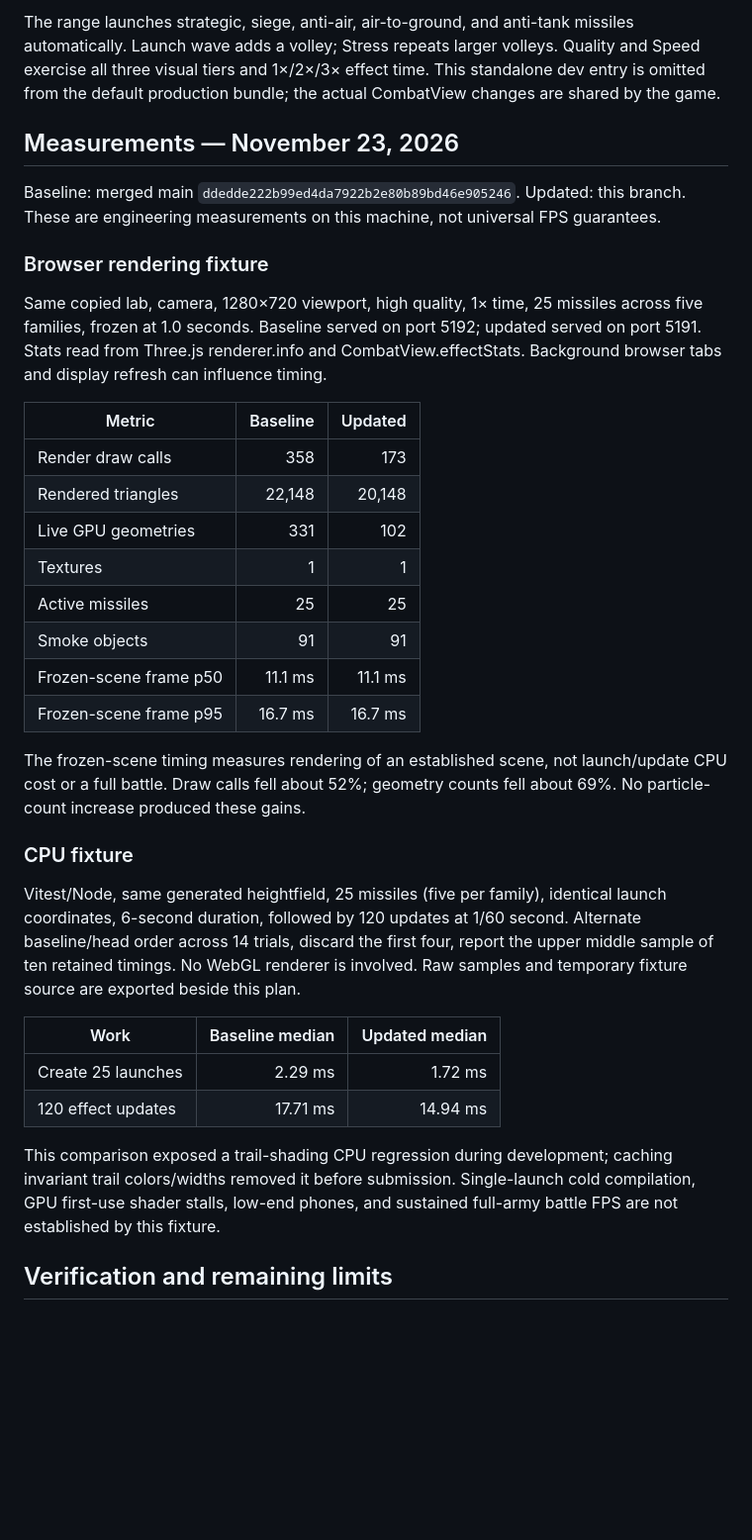
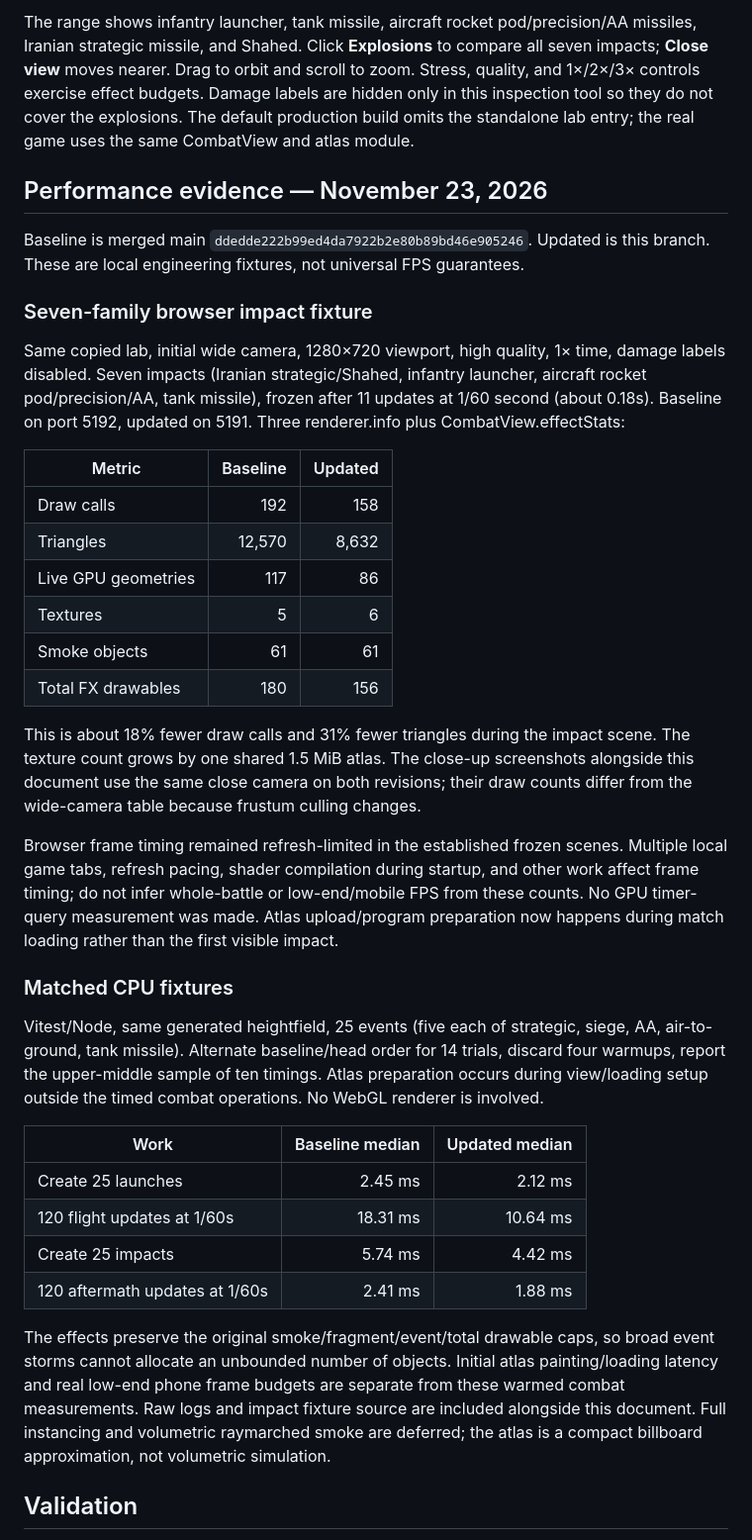
Before and after one commit to JESSEPINKMAN83/iron-domination-, a Markdown page: docs/missile-presentation.md, the part around one of its changes. Shown at 99% size. Drawn GitHub-style; blank space fills up the shorter version.

```diff
--- a/docs/missile-presentation.md
+++ b/docs/missile-presentation.md
@@ -87,37 +51,39 @@ Run `npm run dev -- --host 127.0.0.1 --port 5191`.
 
-The range launches strategic, siege, anti-air, air-to-ground, and anti-tank missiles automatically. Launch wave adds a volley; Stress repeats larger volleys. Quality and Speed exercise all three visual tiers and 1×/2×/3× effect time. This standalone dev entry is omitted from the default production bundle; the actual CombatView changes are shared by the game.
+The range shows infantry launcher, tank missile, aircraft rocket pod/precision/AA missiles, Iranian strategic missile, and Shahed. Click **Explosions** to compare all seven impacts; **Close view** moves nearer. Drag to orbit and scroll to zoom. Stress, quality, and 1×/2×/3× controls exercise effect budgets. Damage labels are hidden only in this inspection tool so they do not cover the explosions. The default production build omits the standalone lab entry; the real game uses the same CombatView and atlas module.
 
-## Measurements — November 23, 2026
+## Performance evidence — November 23, 2026
 
-Baseline: merged main `ddedde222b99ed4da7922b2e80b89bd46e905246`. Updated: this branch. These are engineering measurements on this machine, not universal FPS guarantees.
+Baseline is merged main `ddedde222b99ed4da7922b2e80b89bd46e905246`. Updated is this branch. These are local engineering fixtures, not universal FPS guarantees.
 
-### Browser rendering fixture
+### Seven-family browser impact fixture
 
-Same copied lab, camera, 1280×720 viewport, high quality, 1× time, 25 missiles across five families, frozen at 1.0 seconds. Baseline served on port 5192; updated served on port 5191. Stats read from Three.js renderer.info and CombatView.effectStats. Background browser tabs and display refresh can influence timing.
+Same copied lab, initial wide camera, 1280×720 viewport, high quality, 1× time, damage labels disabled. Seven impacts (Iranian strategic/Shahed, infantry launcher, aircraft rocket pod/precision/AA, tank missile), frozen after 11 updates at 1/60 second (about 0.18s). Baseline on port 5192, updated on 5191. Three renderer.info plus CombatView.effectStats:
 
 | Metric | Baseline | Updated |
 | --- | ---: | ---: |
-| Render draw calls | 358 | 173 |
-| Rendered triangles | 22,148 | 20,148 |
-| Live GPU geometries | 331 | 102 |
-| Textures | 1 | 1 |
-| Active missiles | 25 | 25 |
-| Smoke objects | 91 | 91 |
-| Frozen-scene frame p50 | 11.1 ms | 11.1 ms |
-| Frozen-scene frame p95 | 16.7 ms | 16.7 ms |
+| Draw calls | 192 | 158 |
+| Triangles | 12,570 | 8,632 |
+| Live GPU geometries | 117 | 86 |
+| Textures | 5 | 6 |
+| Smoke objects | 61 | 61 |
+| Total FX drawables | 180 | 156 |
 
-The frozen-scene timing measures rendering of an established scene, not launch/update CPU cost or a full battle. Draw calls fell about 52%; geometry counts fell about 69%. No particle-count increase produced these gains.
+This is about 18% fewer draw calls and 31% fewer triangles during the impact scene. The texture count grows by one shared 1.5 MiB atlas. The close-up screenshots alongside this document use the same close camera on both revisions; their draw counts differ from the wide-camera table because frustum culling changes.
 
-### CPU fixture
+Browser frame timing remained refresh-limited in the established frozen scenes. Multiple local game tabs, refresh pacing, shader compilation during startup, and other work affect frame timing; do not infer whole-battle or low-end/mobile FPS from these counts. No GPU timer-query measurement was made. Atlas upload/program preparation now happens during match loading rather than the first visible impact.
 
-Vitest/Node, same generated heightfield, 25 missiles (five per family), identical launch coordinates, 6-second duration, followed by 120 updates at 1/60 second. Alternate baseline/head order across 14 trials, discard the first four, report the upper middle sample of ten retained timings. No WebGL renderer is involved. Raw samples and temporary fixture source are exported beside this plan.
+### Matched CPU fixtures
+
+Vitest/Node, same generated heightfield, 25 events (five each of strategic, siege, AA, air-to-ground, tank missile). Alternate baseline/head order for 14 trials, discard four warmups, report the upper-middle sample of ten timings. Atlas preparation occurs during view/loading setup outside the timed combat operations. No WebGL renderer is involved.
 
 | Work | Baseline median | Updated median |
 | --- | ---: | ---: |
-| Create 25 launches | 2.29 ms | 1.72 ms |
-| 120 effect updates | 17.71 ms | 14.94 ms |
+| Create 25 launches | 2.45 ms | 2.12 ms |
+| 120 flight updates at 1/60s | 18.31 ms | 10.64 ms |
+| Create 25 impacts | 5.74 ms | 4.42 ms |
+| 120 aftermath updates at 1/60s | 2.41 ms | 1.88 ms |
 
-This comparison exposed a trail-shading CPU regression during development; caching invariant trail colors/widths removed it before submission. Single-launch cold compilation, GPU first-use shader stalls, low-end phones, and sustained full-army battle FPS are not established by this fixture.
+The effects preserve the original smoke/fragment/event/total drawable caps, so broad event storms cannot allocate an unbounded number of objects. Initial atlas painting/loading latency and real low-end phone frame budgets are separate from these warmed combat measurements. Raw logs and impact fixture source are included alongside this document. Full instancing and volumetric raymarched smoke are deferred; the atlas is a compact billboard approximation, not volumetric simulation.
 
-## Verification and remaining limits
+## Validation
 
```
Also changed, not shown: other parts of docs/missile-presentation.md (+39 -75 lines), docs/missile-explosions-after.png (added), docs/missile-explosions-before.png (added), docs/missiles-after.png (deleted), docs/missiles-before.png (deleted), 11 other files.
